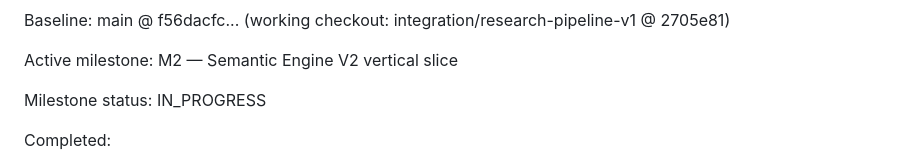
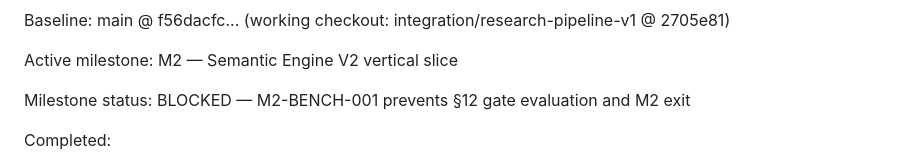
Before and after one commit to acetaffyace/STRA_V2, a Markdown page: docs/execution/EXECUTION_STATE.md, the part around the change. Drawn GitHub-style.

Commit message:
docs: mark m2 blocked on benchmark assets

```diff
--- a/docs/execution/EXECUTION_STATE.md
+++ b/docs/execution/EXECUTION_STATE.md
@@ -13,7 +13,7 @@ Active milestone:
   M2 — Semantic Engine V2 vertical slice
 
 Milestone status:
-  IN_PROGRESS
+  BLOCKED — M2-BENCH-001 prevents §12 gate evaluation and M2 exit
 
 Completed:
   - M0-WP1: canonical ReviewSnapshot, PopulationSnapshot and ResearchRun
```
